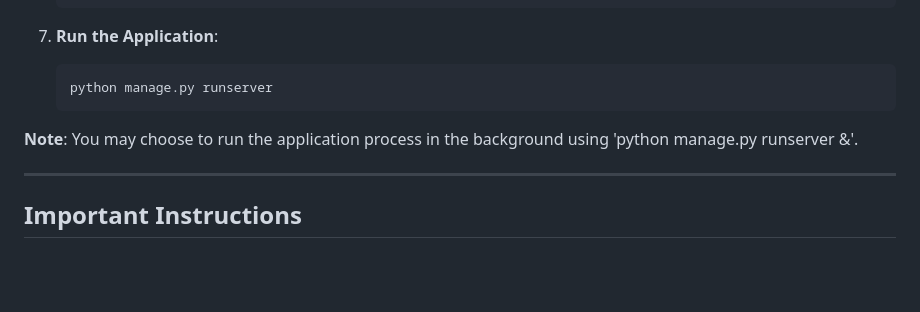
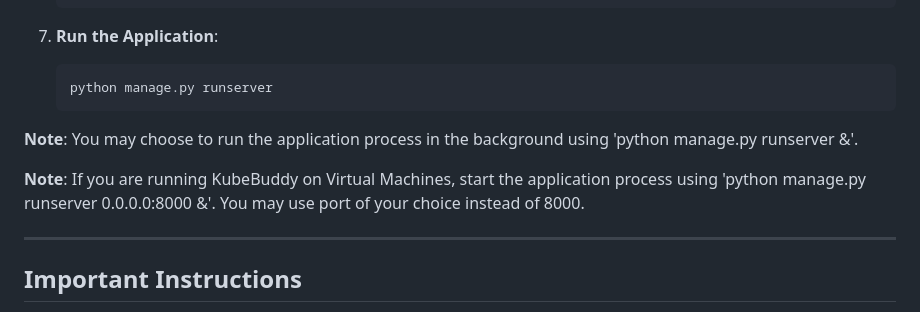
Before and after one commit to kubebuddy/kubebuddy.github.io, a Markdown page: documents/docs-md/installation.md, the part around the change. GitHub-like rendering; blank space fills up the shorter version.

````diff
--- a/documents/docs-md/installation.md
+++ b/documents/docs-md/installation.md
@@ -101,6 +101,8 @@ Kubebuddy is a versatile solution that can be deployed across multiple platforms
    ```
 **Note**: You may choose to run the application process in the background using 'python manage.py runserver &'.
 
+**Note**: If you are running KubeBuddy on Virtual Machines, start the application process using 'python manage.py runserver 0.0.0.0:8000 &'. You may use port of your choice instead of 8000.
+
 ---
 
 ## Important Instructions
````
